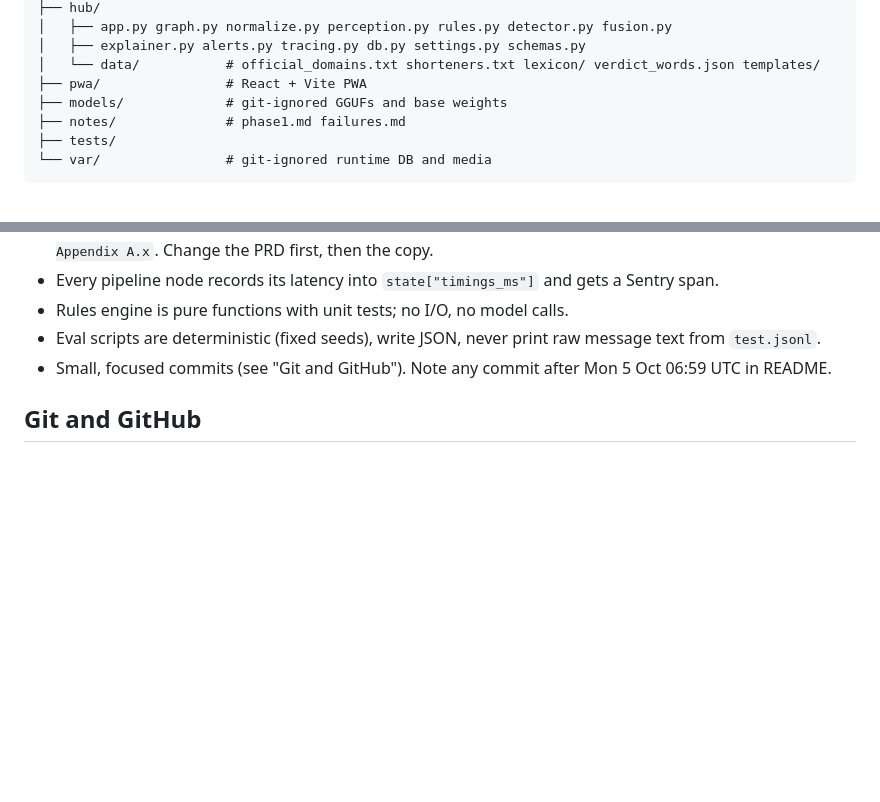
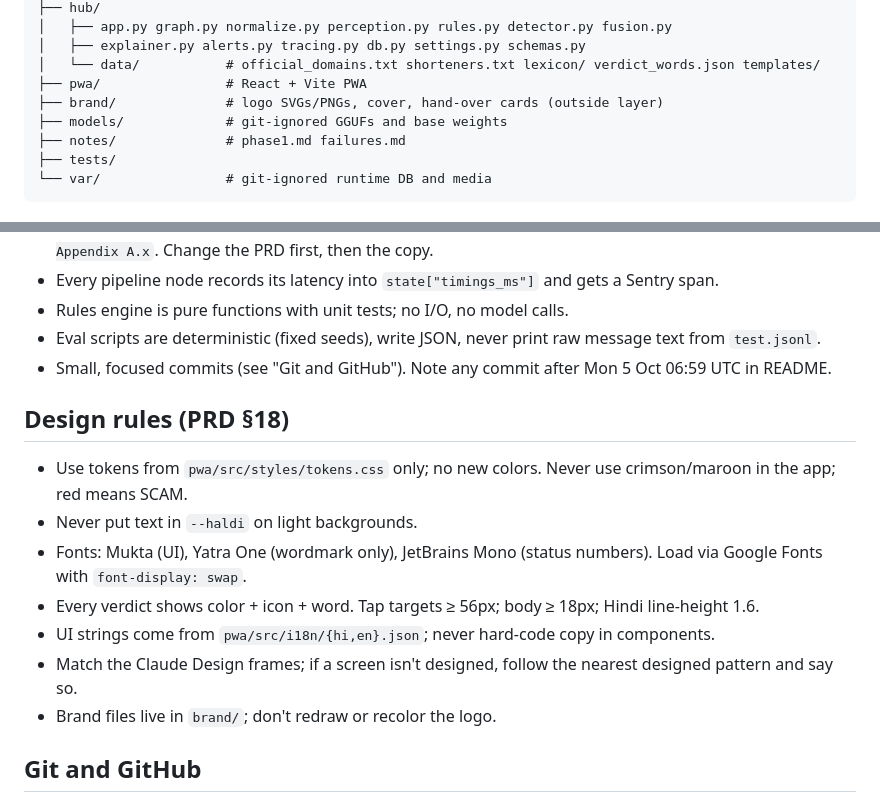
Before and after one commit to MuaazSM/rakshak, a Markdown page: CLAUDE.md, 2 parts joined by grey strips. Rendered like a GitHub page; blank space fills up the shorter version.

Commit message:
docs: add design rules and brand directory to agent rules

```diff
--- a/CLAUDE.md
+++ b/CLAUDE.md
@@ -49,6 +49,7 @@ rakshak/
 │   ├── explainer.py alerts.py tracing.py db.py settings.py schemas.py
 │   └── data/           # official_domains.txt shorteners.txt lexicon/ verdict_words.json templates/
 ├── pwa/                # React + Vite PWA
+├── brand/              # logo SVGs/PNGs, cover, hand-over cards (outside layer)
 ├── models/             # git-ignored GGUFs and base weights
 ├── notes/              # phase1.md failures.md
 ├── tests/
@@ -76,6 +77,15 @@ cd pwa && npm run build
 - Eval scripts are deterministic (fixed seeds), write JSON, never print raw message text from `test.jsonl`.
 - Small, focused commits (see "Git and GitHub"). Note any commit after Mon 5 Oct 06:59 UTC in README.
 
+## Design rules (PRD §18)
+- Use tokens from `pwa/src/styles/tokens.css` only; no new colors. Never use crimson/maroon in the app; red means SCAM.
+- Never put text in `--haldi` on light backgrounds.
+- Fonts: Mukta (UI), Yatra One (wordmark only), JetBrains Mono (status numbers). Load via Google Fonts with `font-display: swap`.
+- Every verdict shows color + icon + word. Tap targets ≥ 56px; body ≥ 18px; Hindi line-height 1.6.
+- UI strings come from `pwa/src/i18n/{hi,en}.json`; never hard-code copy in components.
+- Match the Claude Design frames; if a screen isn't designed, follow the nearest designed pattern and say so.
+- Brand files live in `brand/`; don't redraw or recolor the logo.
+
 ## Git and GitHub
 - Remote: `https://github.com/MuaazSM/rakshak` (public), branch `main`. Remember it's public when deciding what to commit.
 - **Push only as `MuaazSM`.** Before any push, PR or other `gh` command, run `gh auth status`; if the active account is `MuaazHivePro` (or anything else), run `gh auth switch -u MuaazSM` first.
```
